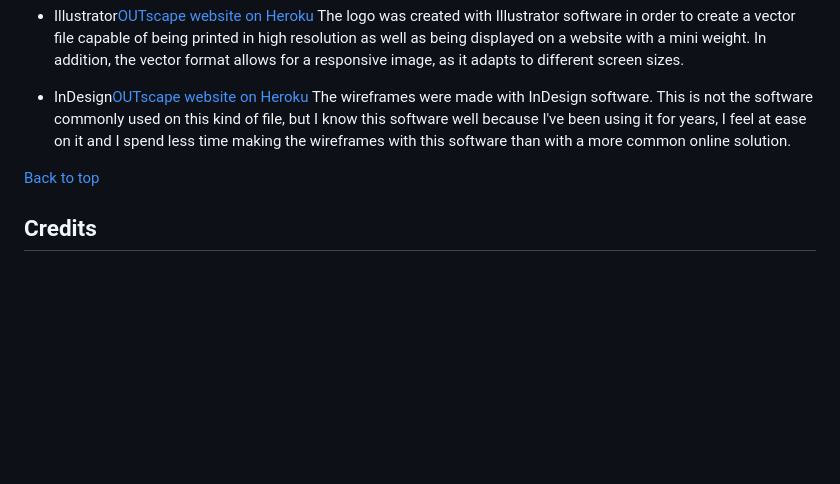
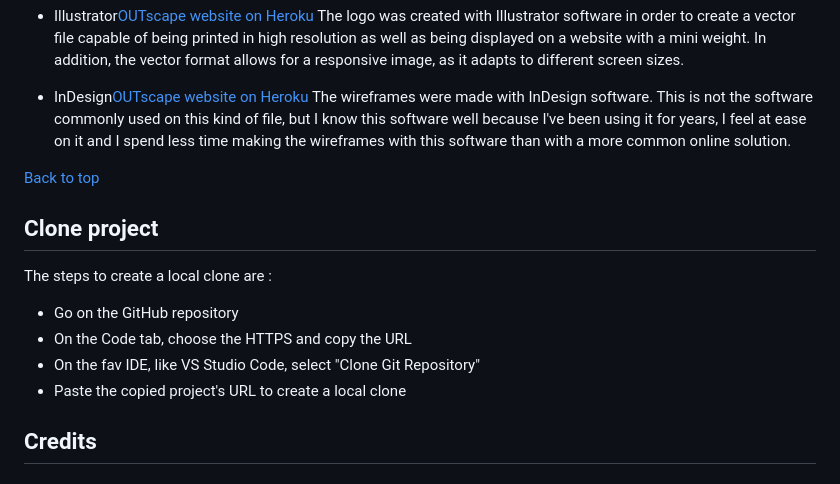
Before and after one commit to cecilegaudron/outscape-game, a Markdown page: README.md, the part around the change. GitHub-like rendering; blank space fills up the shorter version.

Commit message:
Add content about clone repository

```diff
--- a/README.md
+++ b/README.md
@@ -478,6 +478,13 @@ The wireframes were made with InDesign software. This is not the software common
 
 [Back to top](#table-of-contents)
 
+## Clone project
+The steps to create a local clone are :
+- Go on the GitHub repository
+- On the Code tab, choose the HTTPS and copy the URL
+- On the fav IDE, like VS Studio Code, select "Clone Git Repository"
+- Paste the copied project's URL to create a local clone
+
 ## Credits
 ### Thank you
 - A special thank you to my mentor Rory Patrick Sheridan who helped me a lot to understand my problems, who encourages me and gives me good advice throughout the project.
```
